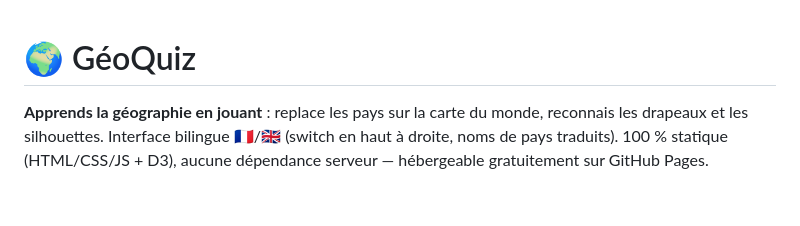
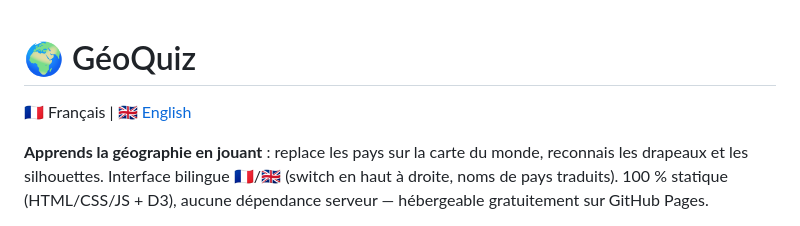
Before and after one commit to LouisT85/GeoQuiz, a Markdown page: README.md, the part around the change. Drawn GitHub-style; blank space fills up the shorter version.

Commit message:
docs: README bilingue (français par défaut, traduction anglaise)

```diff
--- a/README.md
+++ b/README.md
@@ -1,4 +1,6 @@
 # 🌍 GéoQuiz
+
+🇫🇷 Français | [🇬🇧 English](README.en.md)
 
 **Apprends la géographie en jouant** : replace les pays sur la carte du monde, reconnais les drapeaux et les silhouettes. Interface bilingue 🇫🇷/🇬🇧 (switch en haut à droite, noms de pays traduits). 100 % statique (HTML/CSS/JS + D3), aucune dépendance serveur — hébergeable gratuitement sur GitHub Pages.
 
```
Also changed, not shown: README.en.md (added, +135 -0 lines).
